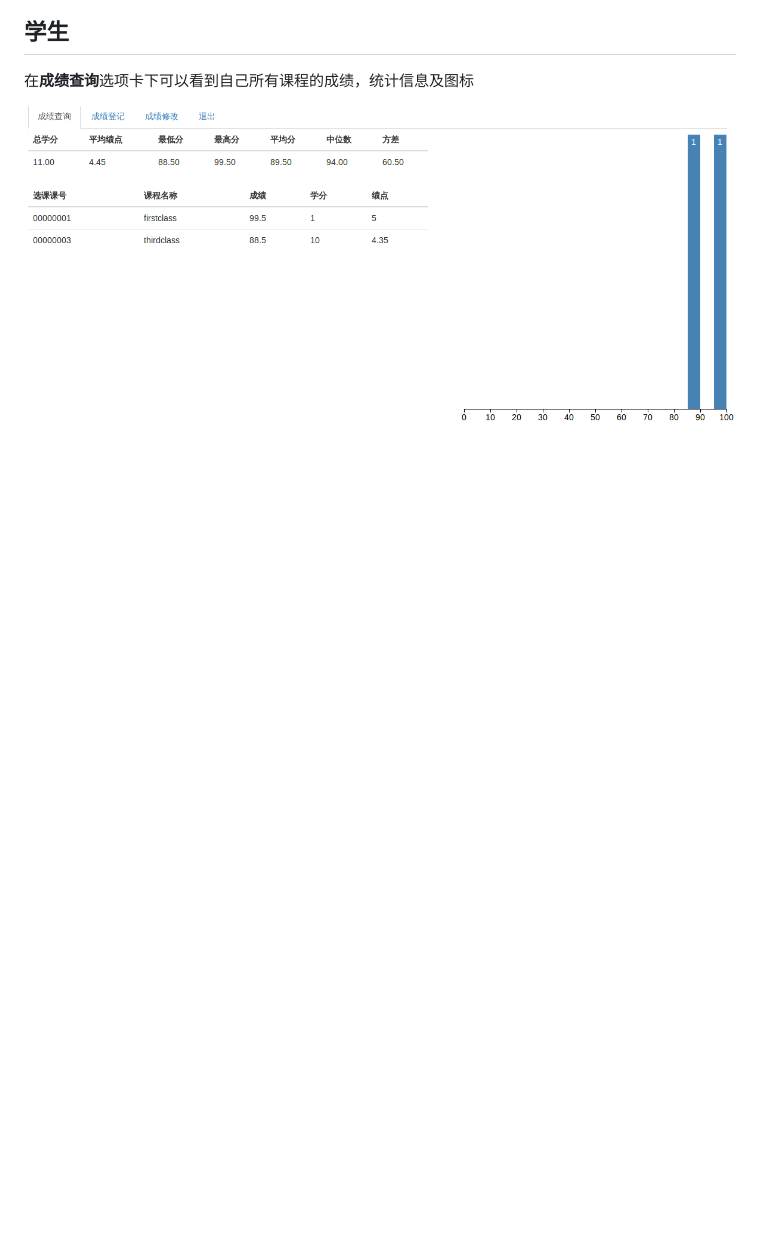
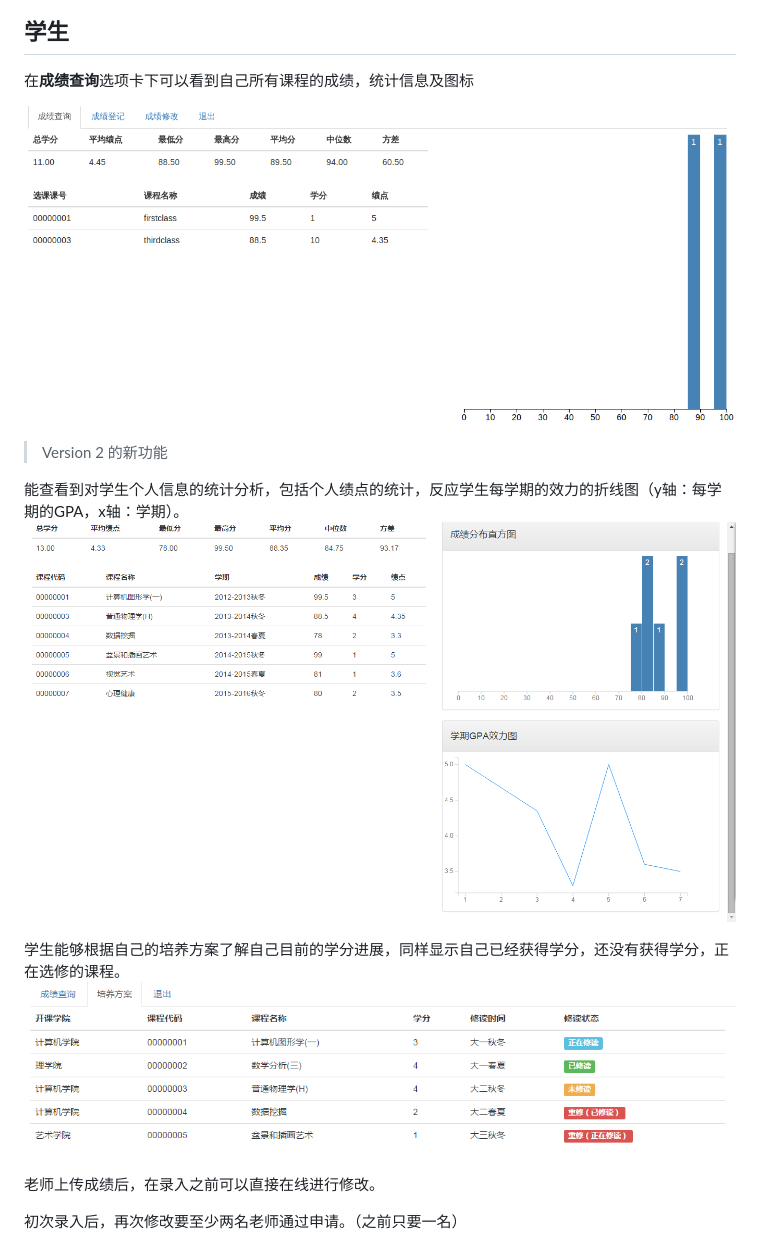
Before and after one commit to nblintao/Score-Management-Subsystem, a Markdown page: doc/HelpDocument_in_md/HelpDocument.md, the part around the change. Drawn GitHub-style; pictures changed too: doc/HelpDocument_in_md/20150701093058.png (added), doc/HelpDocument_in_md/20150701093825.png (added); blank space fills up the shorter version.

Commit message:
update help doc for v2

```diff
--- a/doc/HelpDocument_in_md/HelpDocument.md
+++ b/doc/HelpDocument_in_md/HelpDocument.md
@@ -106,3 +106,15 @@
 在**成绩查询**选项卡下可以看到自己所有课程的成绩，统计信息及图标
 
 ![Alt text](./1434259620994.png)
+
+> Version 2 的新功能
+
+能查看到对学生个人信息的统计分析，包括个人绩点的统计，反应学生每学期的效力的折线图（y轴：每学期的GPA，x轴：学期）。
+![Alt text](./20150701093058.png)
+
+学生能够根据自己的培养方案了解自己目前的学分进展，同样显示自己已经获得学分，还没有获得学分，正在选修的课程。
+![Alt text](./20150701093825.png)
+
+老师上传成绩后，在录入之前可以直接在线进行修改。
+
+初次录入后，再次修改要至少两名老师通过申请。（之前只要一名）
```
